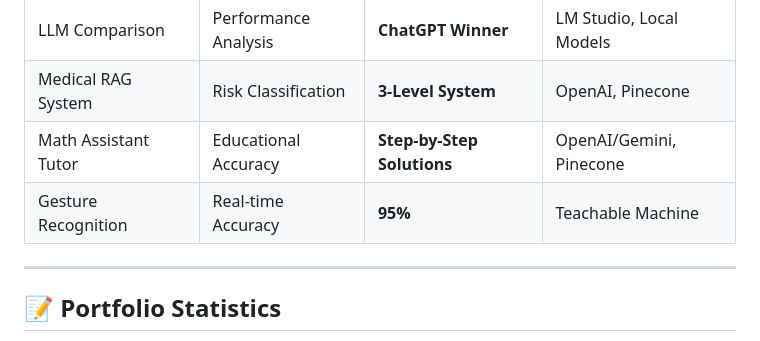
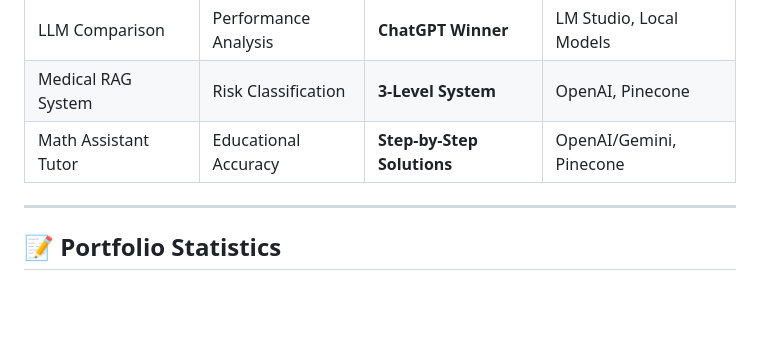
Before and after one commit to NaveenPrabakar/AI-ML-DL-Projects, a Markdown page: README.md, the part around the change. Drawn GitHub-style; blank space fills up the shorter version.

```diff
--- a/README.md
+++ b/README.md
@@ -271,7 +271,6 @@ Real-time hand gesture recognition using Google's Teachable Machine platform.
 | LLM Comparison | Performance Analysis | **ChatGPT Winner** | LM Studio, Local Models |
 | Medical RAG System | Risk Classification | **3-Level System** | OpenAI, Pinecone |
 | Math Assistant Tutor | Educational Accuracy | **Step-by-Step Solutions** | OpenAI/Gemini, Pinecone |
-| Gesture Recognition | Real-time Accuracy | **95%** | Teachable Machine |
 
 ---
 
```
